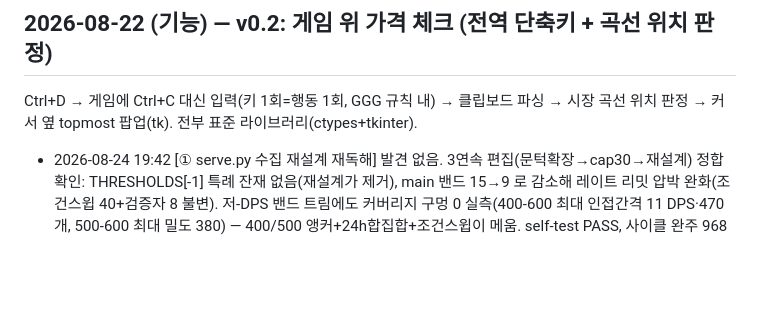
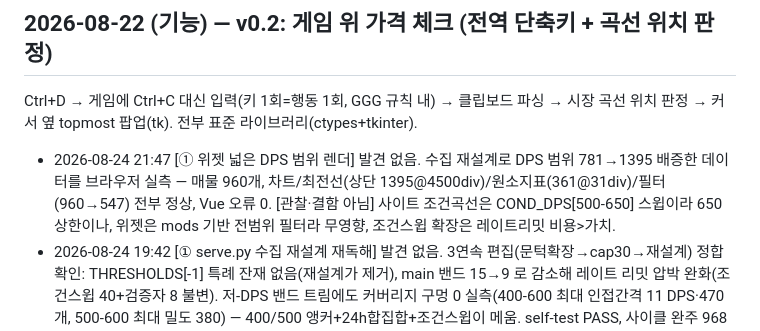
Before and after one commit to skekdi4561/poe2-bow, a Markdown page: FIXLOG.md, the part around the change. GitHub-like rendering; blank space fills up the shorter version.

Commit message:
log: 자가검증 26회차 (위젯 넓은 DPS 렌더 — 발견 없음)

```diff
--- a/FIXLOG.md
+++ b/FIXLOG.md
@@ -41,6 +41,7 @@
 
 Ctrl+D → 게임에 Ctrl+C 대신 입력(키 1회=행동 1회, GGG 규칙 내) → 클립보드 파싱 →
 시장 곡선 위치 판정 → 커서 옆 topmost 팝업(tk). 전부 표준 라이브러리(ctypes+tkinter).
+- 2026-08-24 21:47 [① 위젯 넓은 DPS 범위 렌더] 발견 없음. 수집 재설계로 DPS 범위 781→1395 배증한 데이터를 브라우저 실측 — 매물 960개, 차트/최전선(상단 1395@4500div)/원소지표(361@31div)/필터(960→547) 전부 정상, Vue 오류 0. [관찰·결함 아님] 사이트 조건곡선은 COND_DPS[500-650] 스윕이라 650 상한이나, 위젯은 mods 기반 전범위 필터라 무영향, 조건스윕 확장은 레이트리밋 비용>가치.
 - 2026-08-24 19:42 [① serve.py 수집 재설계 재독해] 발견 없음. 3연속 편집(문턱확장→cap30→재설계) 정합 확인: THRESHOLDS[-1] 특례 잔재 없음(재설계가 제거), main 밴드 15→9 로 감소해 레이트 리밋 압박 완화(조건스윕 40+검증자 8 불변). 저-DPS 밴드 트림에도 커버리지 구멍 0 실측(400-600 최대 인접간격 11 DPS·470개, 500-600 최대 밀도 380) — 400/500 앵커+24h합집합+조건스윕이 메움. self-test PASS, 사이클 완주 968개.
 - 2026-08-24 19:39 [DPS 지표 정밀 점검] 재설계 사이클 완주: latest.json 775→968개, DPS 범위 204~781 → 204~1395(없던 상반부 복원). 3자 일치 확인(수집기 serve.py·사이트 dpsOf·위젯 appraiser 모두 extended.pdps+edps 동일 소스). 카오스 제외는 의도(활 미사용, 465중 10개만 보유). 밴드필터 간극(344 vs 400밴드)의 원인=품질: 트레이드 dps 필터는 품질20 정규화, 우리 저장값은 실제품질 → 저품질 활서 우리 값 낮음(카오스 아님). 곡선 오염 없음(각 활 자기 DPS에 정확 배치). [결정거리] Q20 표시 vs 실제품질 표시 — 현재 실제품질(트레이드 매물과 일치), 대부분 엔드게임 활은 Q20이라 차이 작음.
 - 2026-08-24 19:08 [수집 전략 후속] 고-DPS 밴드(>=660) fetch 상한 100→30. 트레이드 API dps 필터가 우리 pdps+edps 와 다른 지표(품질20/카오스 추정)라 'dps>=780'에 341개 매칭→96개 fetch로 레이트 리밋 반복 도달(실측). 최저가 30개면 곡선 꼭대기 충분. self-test PASS, 수집기 재시작.
```
